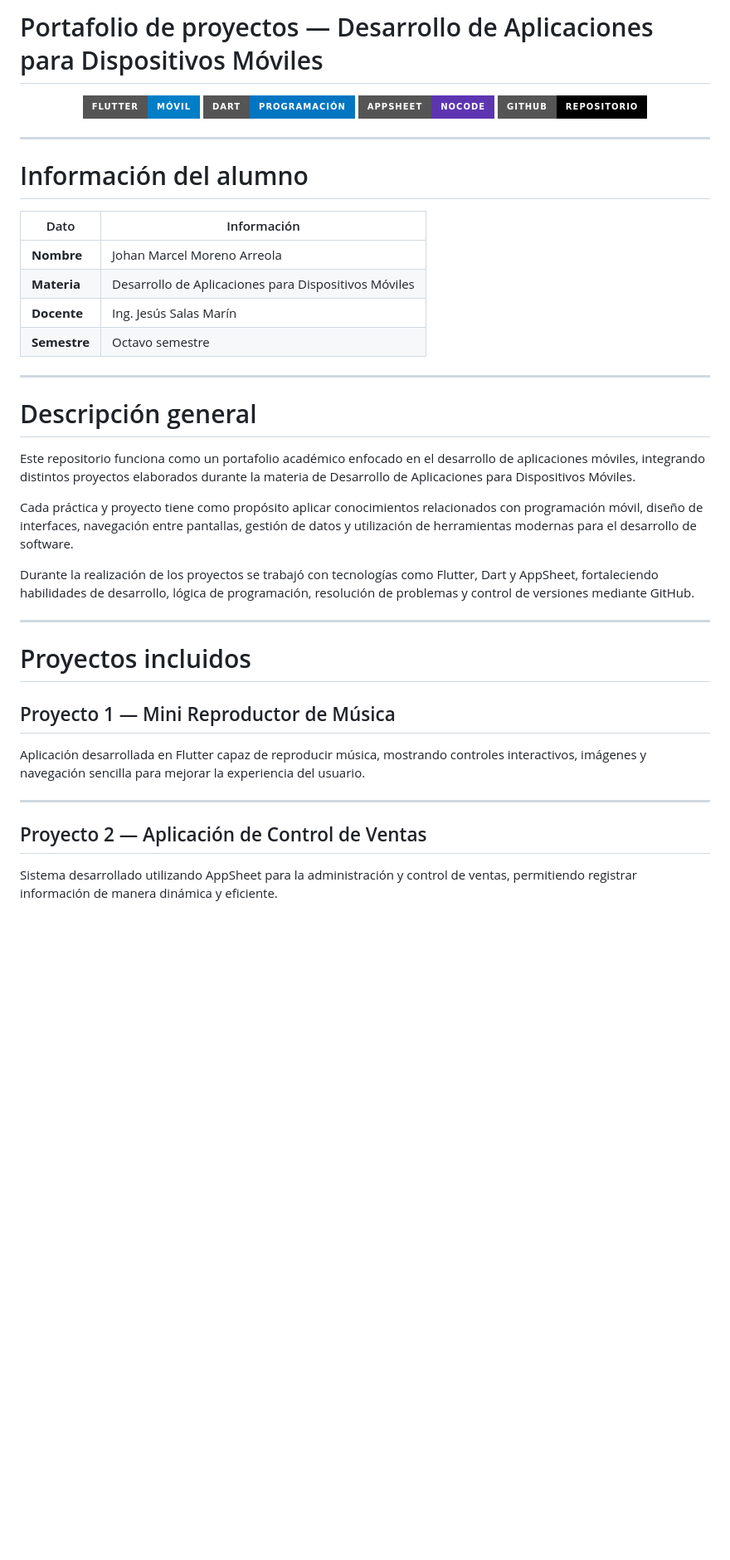
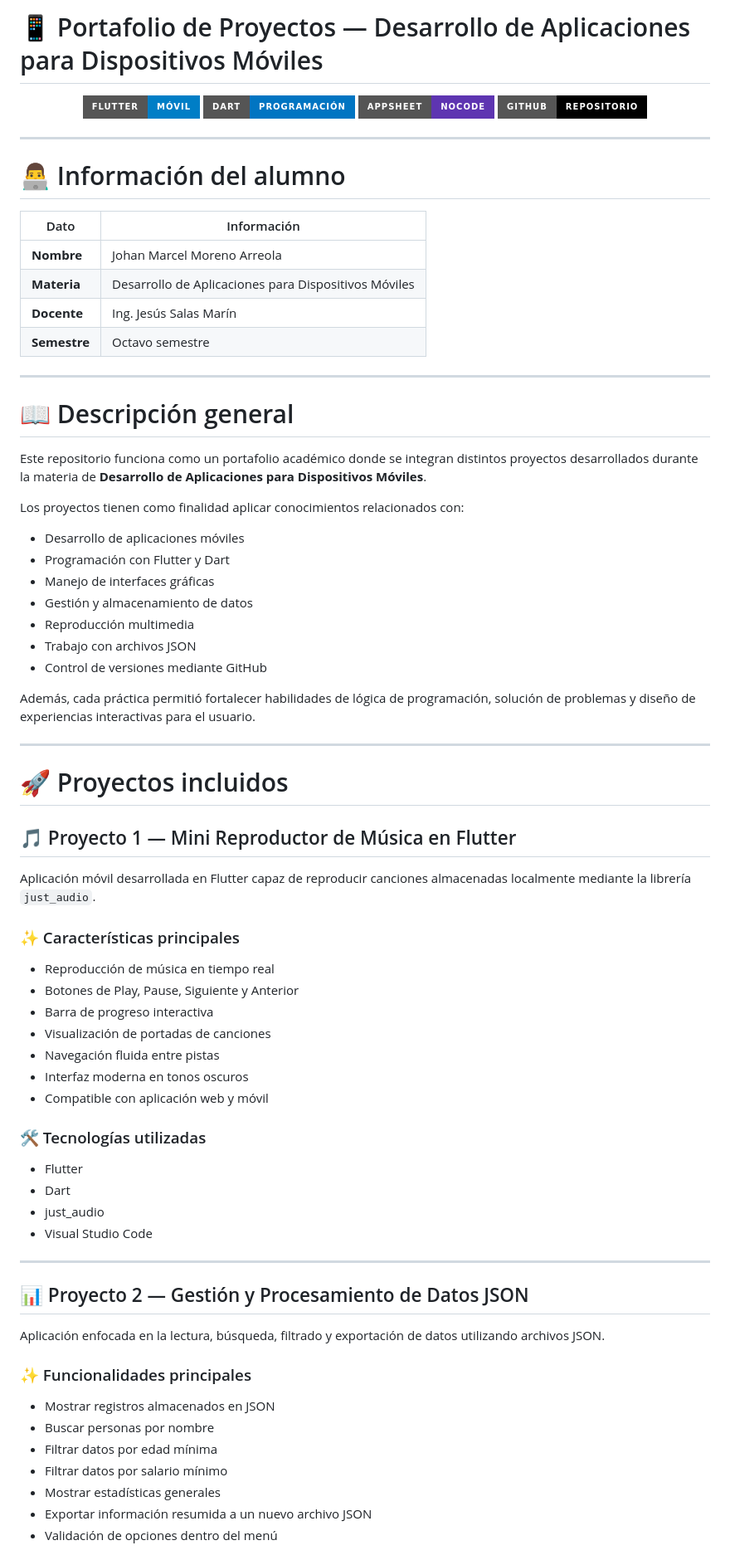
Before and after one commit to John640512/PortafolioMoviles_JohanMarcelMorenoArreola, a Markdown page: README.md, the part around one of its changes. Shown at 83% size. GitHub-like rendering; badges without logos; blank space fills up the shorter version.

```diff
--- a/README.md
+++ b/README.md
@@ -1,4 +1,4 @@
-# Portafolio de proyectos — Desarrollo de Aplicaciones para Dispositivos Móviles
+# 📱 Portafolio de Proyectos — Desarrollo de Aplicaciones para Dispositivos Móviles
 
 <p align="center">
   <img src="https://img.shields.io/badge/Flutter-Móvil-blue?style=for-the-badge&logo=flutter" />
@@ -9,7 +9,7 @@
 
 ---
 
-# Información del alumno
+# 👨‍💻 Información del alumno
 
 | Dato | Información |
 |------|-------------|
@@ -20,22 +20,60 @@
 
 ---
 
-# Descripción general
+# 📖 Descripción general
 
-Este repositorio funciona como un portafolio académico enfocado en el desarrollo de aplicaciones móviles, integrando distintos proyectos elaborados durante la materia de Desarrollo de Aplicaciones para Dispositivos Móviles.
+Este repositorio funciona como un portafolio académico donde se integran distintos proyectos desarrollados durante la materia de **Desarrollo de Aplicaciones para Dispositivos Móviles**.
 
-Cada práctica y proyecto tiene como propósito aplicar conocimientos relacionados con programación móvil, diseño de interfaces, navegación entre pantallas, gestión de datos y utilización de herramientas modernas para el desarrollo de software.
+Los proyectos tienen como finalidad aplicar conocimientos relacionados con:
 
-Durante la realización de los proyectos se trabajó con tecnologías como Flutter, Dart y AppSheet, fortaleciendo habilidades de desarrollo, lógica de programación, resolución de problemas y control de versiones mediante GitHub.
+- Desarrollo de aplicaciones móviles
+- Programación con Flutter y Dart
+- Manejo de interfaces gráficas
+- Gestión y almacenamiento de datos
+- Reproducción multimedia
+- Trabajo con archivos JSON
+- Control de versiones mediante GitHub
+
+Además, cada práctica permitió fortalecer habilidades de lógica de programación, solución de problemas y diseño de experiencias interactivas para el usuario.
 
 ---
 
-# Proyectos incluidos
+# 🚀 Proyectos incluidos
 
-## Proyecto 1 — Mini Reproductor de Música
-Aplicación desarrollada en Flutter capaz de reproducir música, mostrando controles interactivos, imágenes y navegación sencilla para mejorar la experiencia del usuario.
+## 🎵 Proyecto 1 — Mini Reproductor de Música en Flutter
+
+Aplicación móvil desarrollada en Flutter capaz de reproducir canciones almacenadas localmente mediante la librería `just_audio`.
+
+### ✨ Características principales
+
+- Reproducción de música en tiempo real
+- Botones de Play, Pause, Siguiente y Anterior
+- Barra de progreso interactiva
+- Visualización de portadas de canciones
+- Navegación fluida entre pistas
+- Interfaz moderna en tonos oscuros
+- Compatible con aplicación web y móvil
+
+### 🛠 Tecnologías utilizadas
+
+- Flutter
+- Dart
+- just_audio
+- Visual Studio Code
 
 ---
 
-## Proyecto 2 — Aplicación de Control de Ventas
-Sistema desarrollado utilizando AppSheet para la administración y control de ventas, permitiendo registrar información de manera dinámica y eficiente.
+## 📊 Proyecto 2 — Gestión y Procesamiento de Datos JSON
+
+Aplicación enfocada en la lectura, búsqueda, filtrado y exportación de datos utilizando archivos JSON.
+
+### ✨ Funcionalidades principales
+
+- Mostrar registros almacenados en JSON
+- Buscar personas por nombre
+- Filtrar datos por edad mínima
+- Filtrar datos por salario mínimo
+- Mostrar estadísticas generales
+- Exportar información resumida a un nuevo archivo JSON
+- Validación de opciones dentro del menú
+
```
Also changed, not shown: other parts of README.md (+22 -19 lines).
